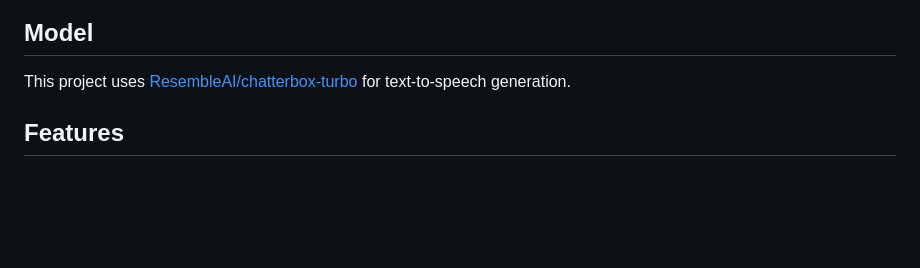
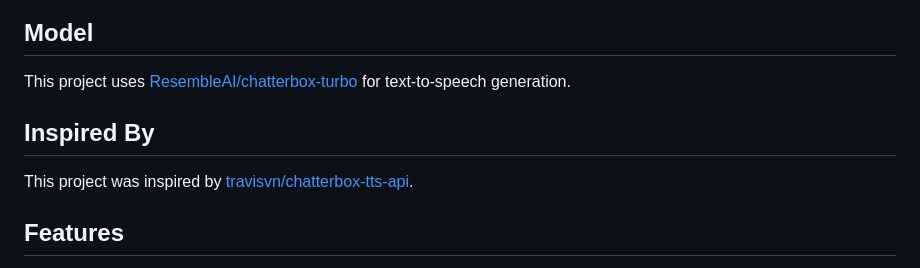
Before and after one commit to marcus20232023/chatterbox-tts-turbo-server, a Markdown page: README.md, the part around the change. Drawn GitHub-style; blank space fills up the shorter version.

Commit message:
Add Inspired By section to README

```diff
--- a/README.md
+++ b/README.md
@@ -21,6 +21,9 @@
 
 ## Model
 This project uses [ResembleAI/chatterbox-turbo](https://huggingface.co/ResembleAI/chatterbox-turbo) for text-to-speech generation.
+
+## Inspired By
+This project was inspired by [travisvn/chatterbox-tts-api](https://github.com/travisvn/chatterbox-tts-api).
 
 ## Features
 
```
